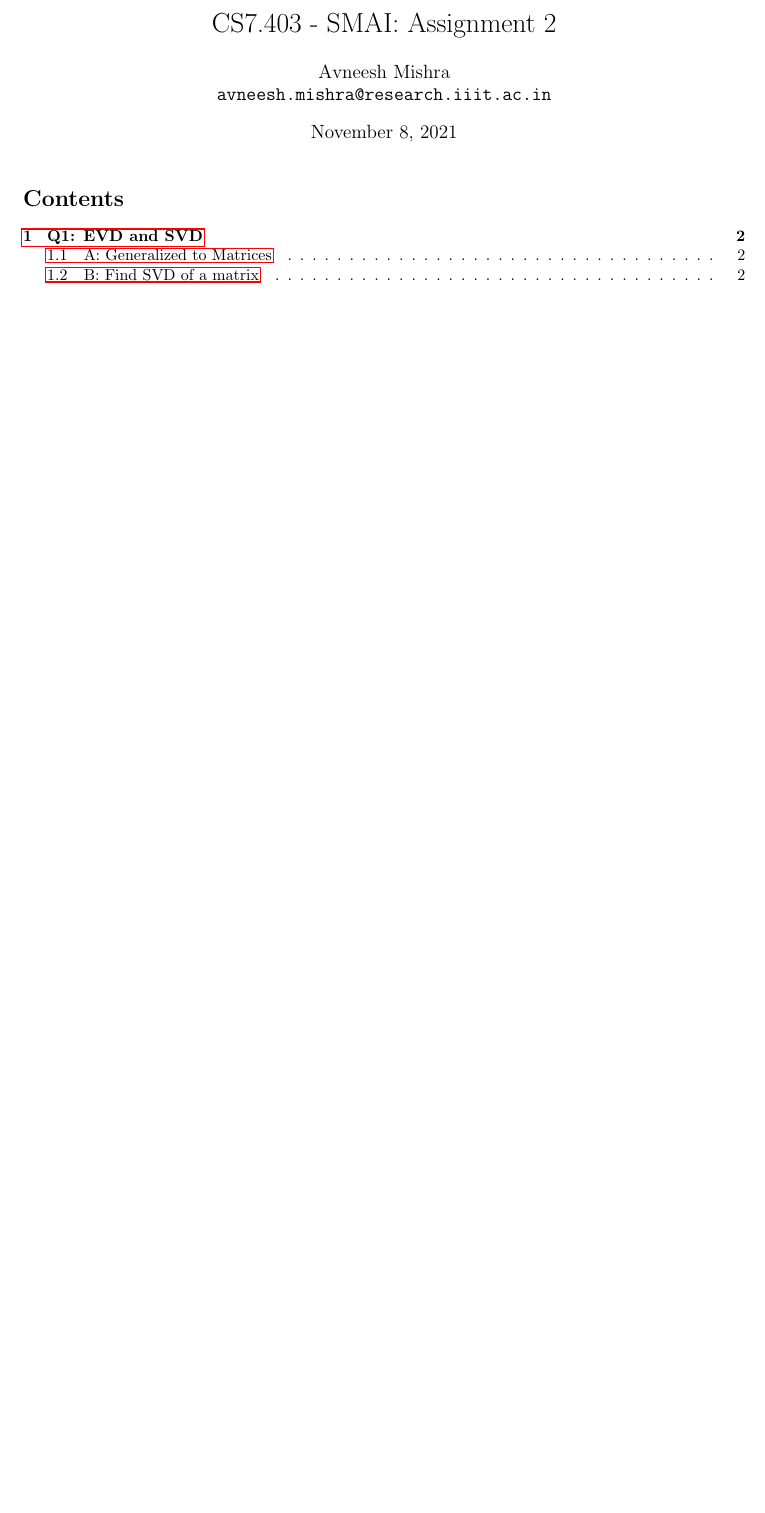
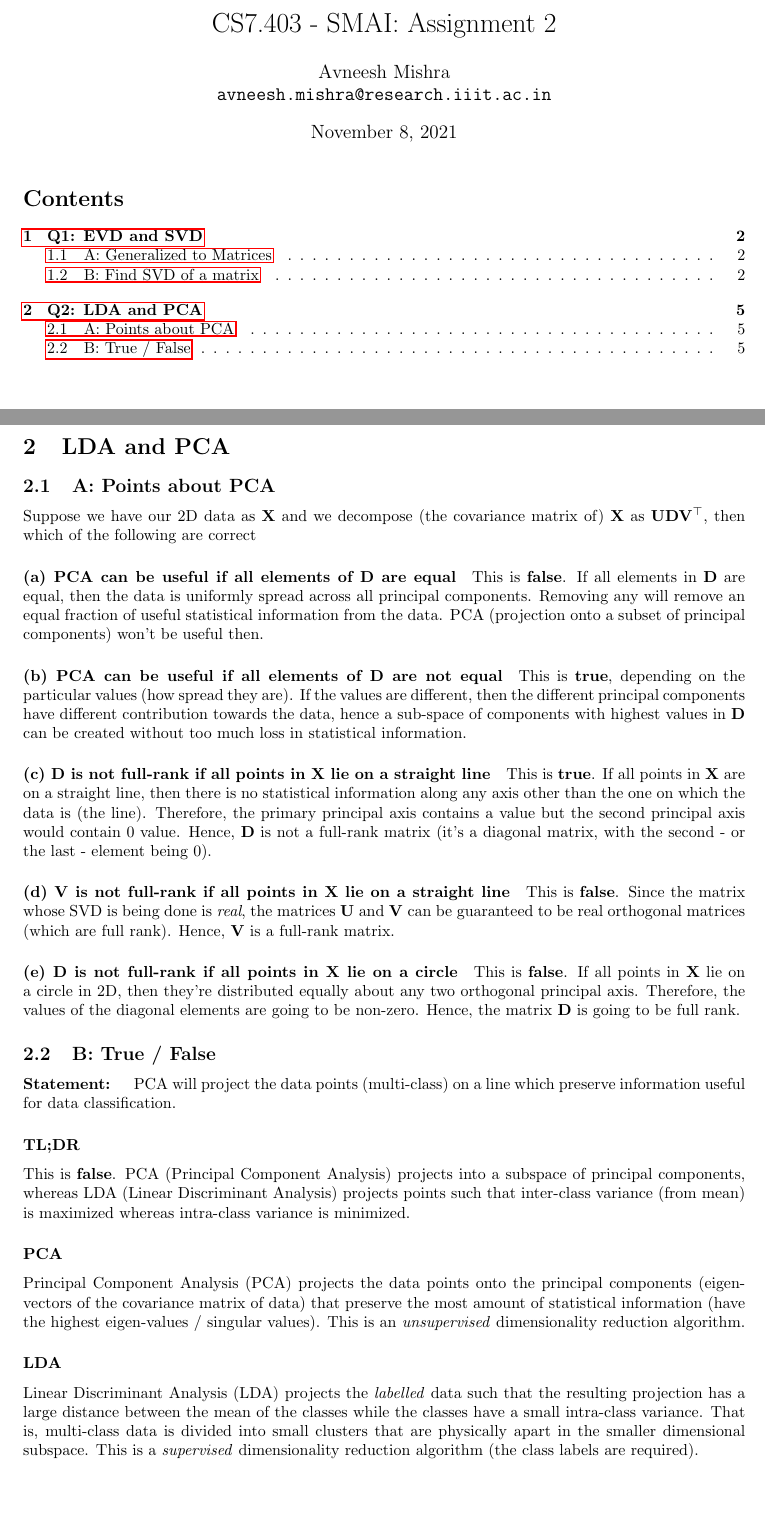
Before and after one commit to TheProjectsGuy/SMAI21-CS7.403, a LaTeX problem sheet (Assignments/Assignment 2/latex/main.tex, which reads Assignments/Assignment 2/latex/q2.tex): part of page 1 of 4 before the commit and two parts of pages 1 and 5 of 5 after it, the two joined at a grey line, cut so that both start at the same text, the shorter picture padded with empty space. Compiled offline with pdfLaTeX.

Commit message:
Added Assignment 2 question 2 solution

```diff
--- a/Assignments/Assignment 2/latex/main.tex
+++ b/Assignments/Assignment 2/latex/main.tex
@@ -14,4 +14,7 @@
     \pagebreak
     % Answer 1
     \subfile{q1.tex}
+    \pagebreak
+    % Answer 2
+    \subfile{q2.tex}
 \end{document}
--- /dev/null
+++ b/Assignments/Assignment 2/latex/q2.tex
@@ -0,0 +1,37 @@
+% !TeX root = main.tex
+
+\section[Q2: LDA and PCA]{LDA and PCA}
+
+% Answer A
+\subsection{A: Points about PCA}
+
+Suppose we have our 2D data as $\mathbf{X}$ and we decompose (the covariance matrix of) $\mathbf{X}$ as $\mathbf{UDV^\top}$, then which of the following are correct
+
+\paragraph{(a) PCA can be useful if all elements of $\mathbf{D}$ are equal}
+This is \textbf{false}. If all elements in $\mathbf{D}$ are equal, then the data is uniformly spread across all principal components. Removing any will remove an equal fraction of useful statistical information from the data. PCA (projection onto a subset of principal components) won't be useful then.
+
+\paragraph{(b) PCA can be useful if all elements of $\mathbf{D}$ are not equal}
+This is \textbf{true}, depending on the particular values (how spread they are). If the values are different, then the different principal components have different contribution towards the data, hence a sub-space of components with highest values in $\mathbf{D}$ can be created without too much loss in statistical information.
+
+\paragraph{(c) $\mathbf{D}$ is not full-rank if all points in $\mathbf{X}$ lie on a straight line}
+This is \textbf{true}. If all points in $\mathbf{X}$ are on a straight line, then there is no statistical information along any axis other than the one on which the data is (the line). Therefore, the primary principal axis contains a value but the second principal axis would contain 0 value. Hence, $\mathbf{D}$ is not a full-rank matrix (it's a diagonal matrix, with the second - or the last - element being 0).
+
+\paragraph{(d) $\mathbf{V}$ is not full-rank if all points in $\mathbf{X}$ lie on a straight line}
+This is \textbf{false}. Since the matrix whose SVD is being done is \textit{real}, the matrices $\mathbf{U}$ and $\mathbf{V}$ can be guaranteed to be real orthogonal matrices (which are full rank). Hence, $\mathbf{V}$ is a full-rank matrix.
+
+\paragraph{(e) $\mathbf{D}$ is not full-rank if all points in $\mathbf{X}$ lie on a circle}
+This is \textbf{false}. If all points in $\mathbf{X}$ lie on a circle in 2D, then they're distributed equally about any two orthogonal principal axis. Therefore, the values of the diagonal elements are going to be non-zero. Hence, the matrix $\mathbf{D}$ is going to be full rank.
+
+% Answer B
+\subsection{B: True / False}
+
+\paragraph{Statement: } PCA will project the data points (multi-class) on a line which preserve information useful for data classification.
+
+\subsubsection*{TL;DR}
+This is \textbf{false}. PCA (Principal Component Analysis) projects into a subspace of principal components, whereas LDA (Linear Discriminant Analysis) projects points such that inter-class variance (from mean) is maximized whereas intra-class variance is minimized.
+
+\subsubsection*{PCA}
+Principal Component Analysis (PCA) projects the data points onto the principal components (eigen-vectors of the covariance matrix of data) that preserve the most amount of statistical information (have the highest eigen-values / singular values). This is an \textit{unsupervised} dimensionality reduction algorithm.
+
+\subsubsection*{LDA}
+Linear Discriminant Analysis (LDA) projects the \textit{labelled} data such that the resulting projection has a large distance between the mean of the classes while the classes have a small intra-class variance. That is, multi-class data is divided into small clusters that are physically apart in the smaller dimensional subspace. This is a \textit{supervised} dimensionality reduction algorithm (the class labels are required).
```
Also changed, not shown: Assignments/Assignment 2/latex/main.pdf, Assignments/Assignment 2/latex/q3.tex (added).
